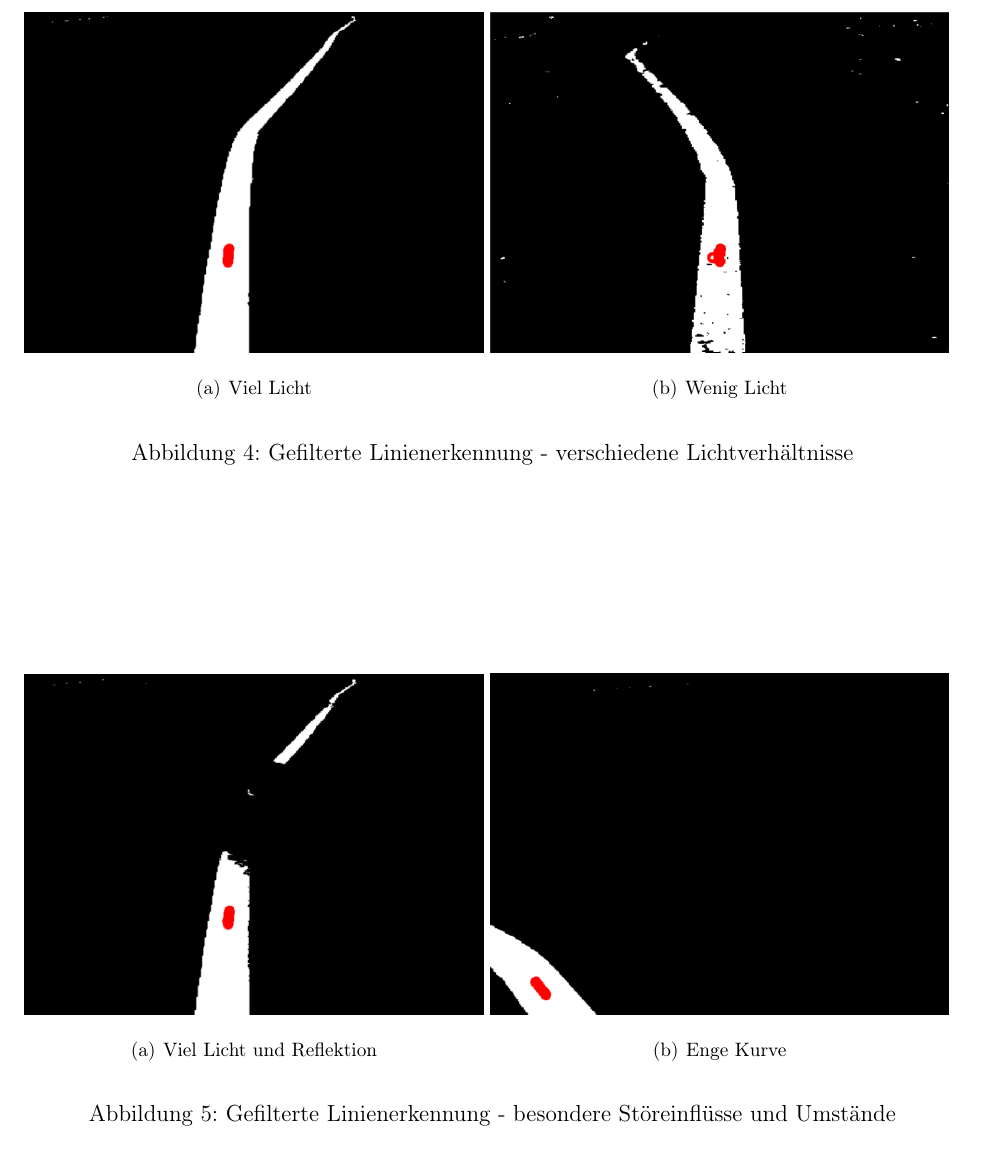
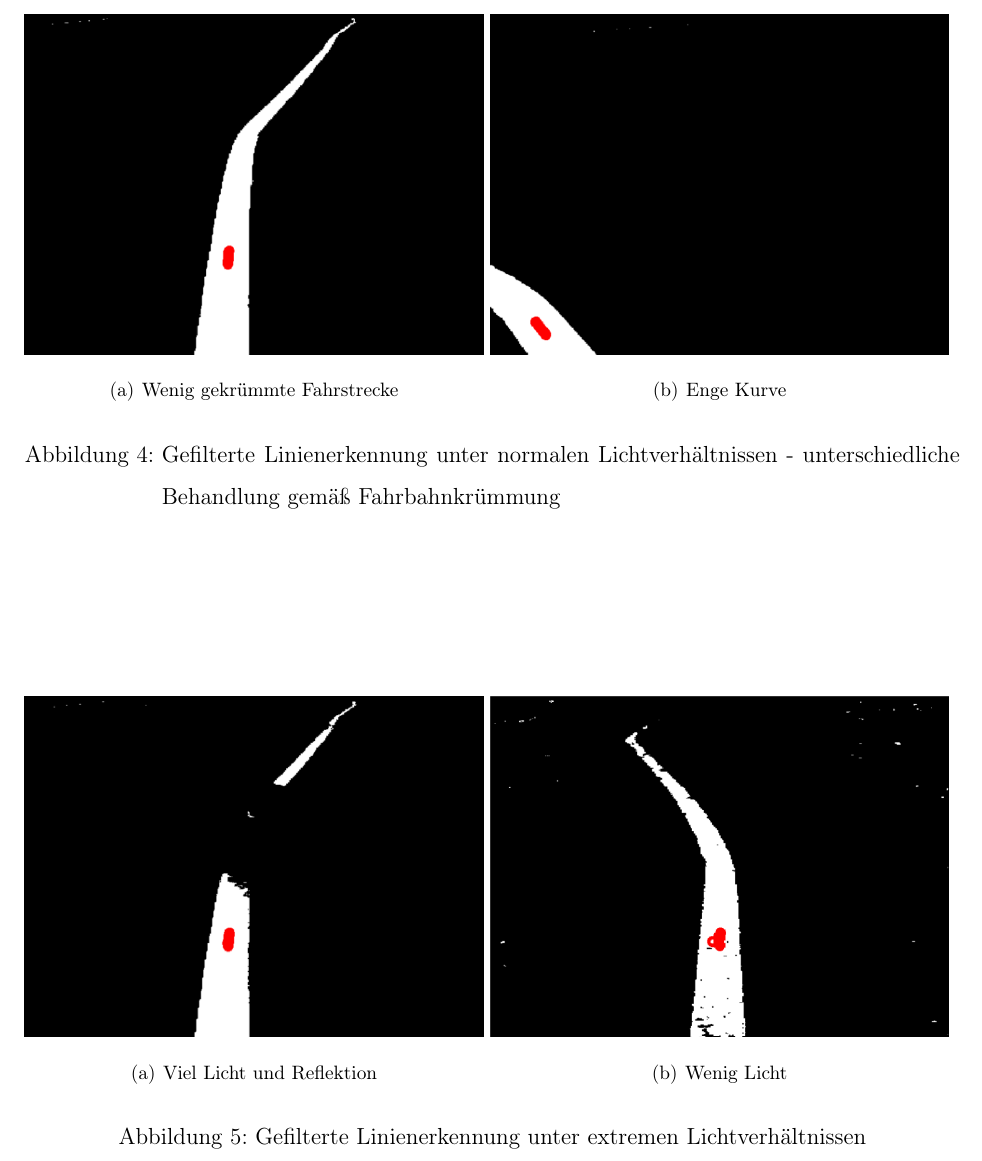
Before and after one commit to fh-wedel/robotik-ws1718-grp01, a LaTeX document (doc/Doku/Doku_Robotics_WS17_Gr02_AADC.tex): part of page 10 of 18, cut at the place of the change. Compiled offline with pdfLaTeX.

Commit message:
sinnigere Gruppierung der Linienerkennungs-Bilder

```diff
--- a/doc/Doku/Doku_Robotics_WS17_Gr02_AADC.tex
+++ b/doc/Doku/Doku_Robotics_WS17_Gr02_AADC.tex
@@ -290,17 +290,17 @@ Anschließend wird die Mitte des weißen Pixelabschnittes berechnet und deren Ab
 Für Debugzwecke wird die detektierte Linienmitte mit einem roten Kreis markiert. Dieser Ansatz setzt voraus, dass das Kameraobjektiv auf der Mittelachse des Modelautos montiert ist.
 
 \begin{figure}
-	\subfigure[Viel Licht]{\includegraphics[width=0.49\textwidth]{Bilder/line_filt_vielLicht.png}}
-	\subfigure[Wenig Licht]{\includegraphics[width=0.49\textwidth]{Bilder/line_filt_wenigLicht.png}}
-	\caption{Gefilterte Linienerkennung - verschiedene Lichtverhältnisse}
-	\label{img:line_filt_viel_u_wenig_licht}
+	\subfigure[Wenig gekrümmte Fahrstrecke]{\includegraphics[width=0.49\textwidth]{Bilder/line_filt_normal.png}}
+	\subfigure[Enge Kurve]{\includegraphics[width=0.49\textwidth]{Bilder/line_filt_engeKurve.png}}
+	\caption{Gefilterte Linienerkennung unter normalen Lichtverhältnissen - unterschiedliche Behandlung gemäß Fahrbahnkrümmung}
+	\label{img:line_filt_normal_u_kurve}
 \end{figure}
 
 \begin{figure}
 	\subfigure[Viel Licht und Reflektion]{\includegraphics[width=0.49\textwidth]{Bilder/line_filt_vielLicht_reflektion.png}}
-	\subfigure[Enge Kurve]{\includegraphics[width=0.49\textwidth]{Bilder/line_filt_engeKurve.png}}
-	\caption{Gefilterte Linienerkennung - besondere Störeinflüsse und Umstände}
-	\label{img:line_filt_reflektion_u_engeKurve}
+	\subfigure[Wenig Licht]{\includegraphics[width=0.49\textwidth]{Bilder/line_filt_wenigLicht.png}}
+	\caption{Gefilterte Linienerkennung unter extremen Lichtverhältnissen}
+	\label{img:line_filt_viel_u_wenig_licht}
 \end{figure}
 
 
```
Also changed, not shown: doc/Doku/Bilder/line_filt_normal.png (renamed from doc/Doku/Bilder/line_filt_vielLicht.png), doc/Doku/Doku_Robotics_WS17_Gr02_AADC.pdf.
